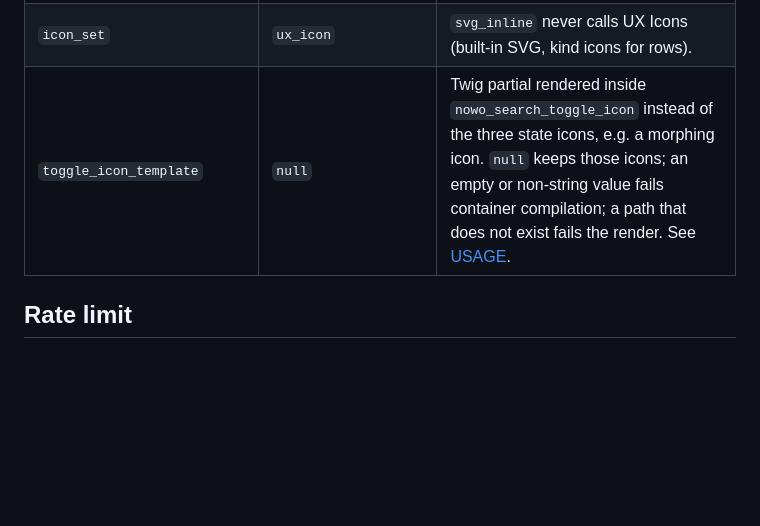
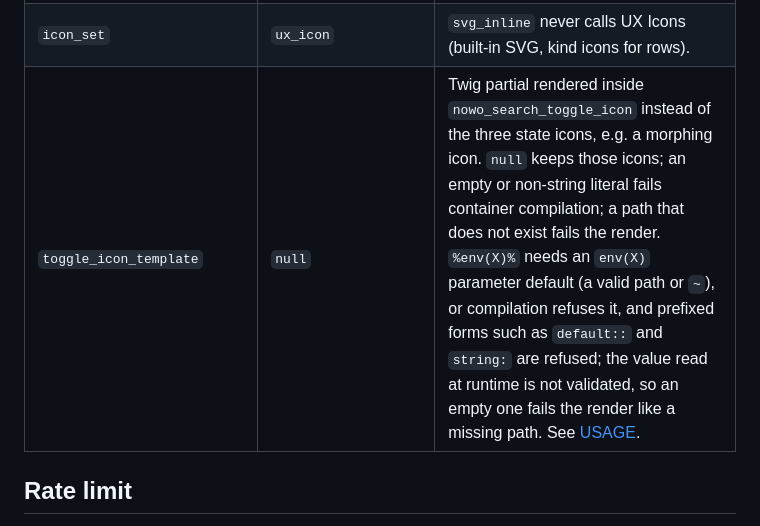
Before and after one commit to nowo-tech/SearchKitBundle, a Markdown page: docs/CONFIGURATION.md, the part around the change. Drawn GitHub-style; blank space fills up the shorter version.

```diff
--- a/docs/CONFIGURATION.md
+++ b/docs/CONFIGURATION.md
@@ -80,7 +80,7 @@ nowo_search_kit:
 | `assets.stylesheet`, `assets.script` | `true`, `true` | Whether the template prints the stylesheet / script tags. |
 | `assets.popover_stylesheet` | `null` | Lazy dropdown stylesheet injected on the first hover / focus: `null` = the bundle file when `assets.stylesheet` is on (none otherwise), `false` = none, a path or http(s) URL = that file (e.g. your Vite chunk). The JS option `loadPopoverStyles` takes precedence (see USAGE). (1.0.2) |
 | `icon_set` | `ux_icon` | `svg_inline` never calls UX Icons (built-in SVG, kind icons for rows). |
-| `toggle_icon_template` | `null` | Twig partial rendered inside `nowo_search_toggle_icon` instead of the three state icons, e.g. a morphing icon. `null` keeps those icons; an empty or non-string value fails container compilation; a path that does not exist fails the render. See [USAGE](USAGE.md#morphing-toggle-icon). |
+| `toggle_icon_template` | `null` | Twig partial rendered inside `nowo_search_toggle_icon` instead of the three state icons, e.g. a morphing icon. `null` keeps those icons; an empty or non-string literal fails container compilation; a path that does not exist fails the render. `%env(X)%` needs an `env(X)` parameter default (a valid path or `~`), or compilation refuses it, and prefixed forms such as `default::` and `string:` are refused; the value read at runtime is not validated, so an empty one fails the render like a missing path. See [USAGE](USAGE.md#morphing-toggle-icon). |
 
 ## Rate limit
 
```
Also changed, not shown: docs/SECURITY.md (+1 -1 lines).
